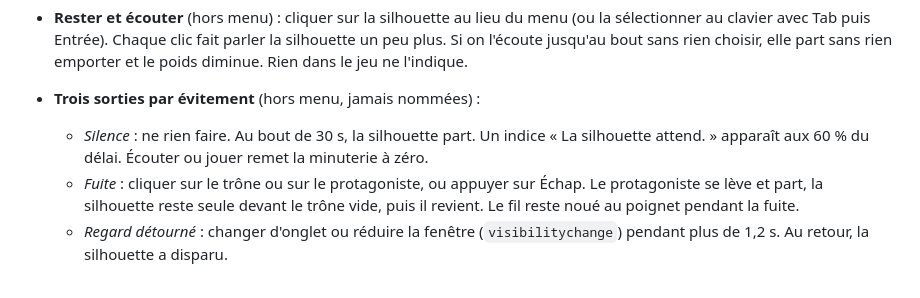
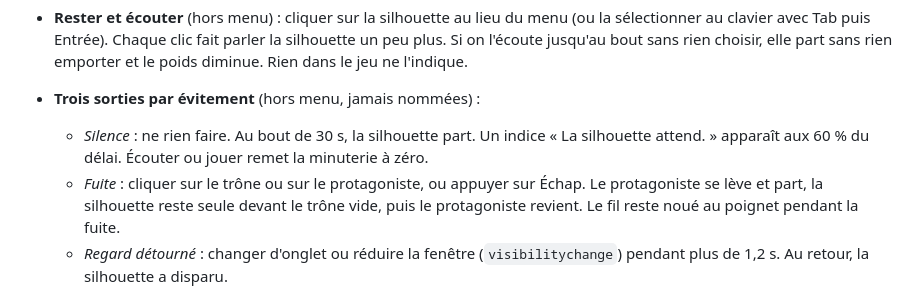
Before and after one commit to Benoit-design-it/Game, a Markdown page: README.md, the part around the change. GitHub-like rendering.

Commit message:
README : protagoniste non genré
Co-Authored-By: Claude Opus 5.5 <noreply@anthropic.com>
Claude-Session: https://claude.ai/code/session_01Am8xxPJeRwunEa73K9wvBK

```diff
--- a/README.md
+++ b/README.md
@@ -14,7 +14,7 @@ Ouvrir `index.html` dans un navigateur. Aucune installation.
 - **Rester et écouter** (hors menu) : cliquer sur la silhouette au lieu du menu (ou la sélectionner au clavier avec Tab puis Entrée). Chaque clic fait parler la silhouette un peu plus. Si on l'écoute jusqu'au bout sans rien choisir, elle part sans rien emporter et le poids diminue. Rien dans le jeu ne l'indique.
 - **Trois sorties par évitement** (hors menu, jamais nommées) :
   - *Silence* : ne rien faire. Au bout de 30 s, la silhouette part. Un indice « La silhouette attend. » apparaît aux 60 % du délai. Écouter ou jouer remet la minuterie à zéro.
-  - *Fuite* : cliquer sur le trône ou sur le protagoniste, ou appuyer sur Échap. Le protagoniste se lève et part, la silhouette reste seule devant le trône vide, puis il revient. Le fil reste noué au poignet pendant la fuite.
+  - *Fuite* : cliquer sur le trône ou sur le protagoniste, ou appuyer sur Échap. Le protagoniste se lève et part, la silhouette reste seule devant le trône vide, puis le protagoniste revient. Le fil reste noué au poignet pendant la fuite.
   - *Regard détourné* : changer d'onglet ou réduire la fenêtre (`visibilitychange`) pendant plus de 1,2 s. Au retour, la silhouette a disparu.
 
   Aucune ne crée de branche. Chacune ajoute un poids léger (0,5) et laisse au sol une marque terne et creuse propre à son type : cercle en pointillés pour le silence, empreintes vides pour la fuite, paupière close pour le regard détourné. Le monde se désature peu à peu à mesure que les évitements s'accumulent. Écouter, au contraire, allège le poids sans laisser de marque.
```
